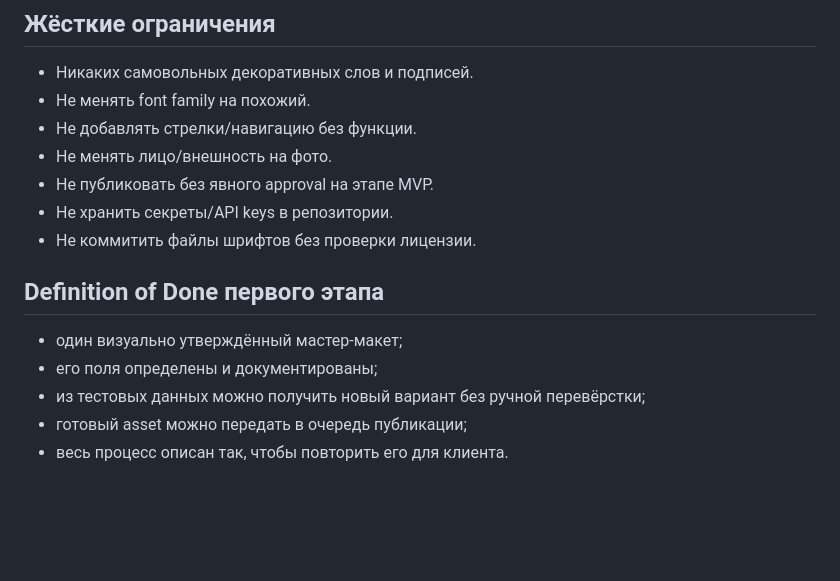
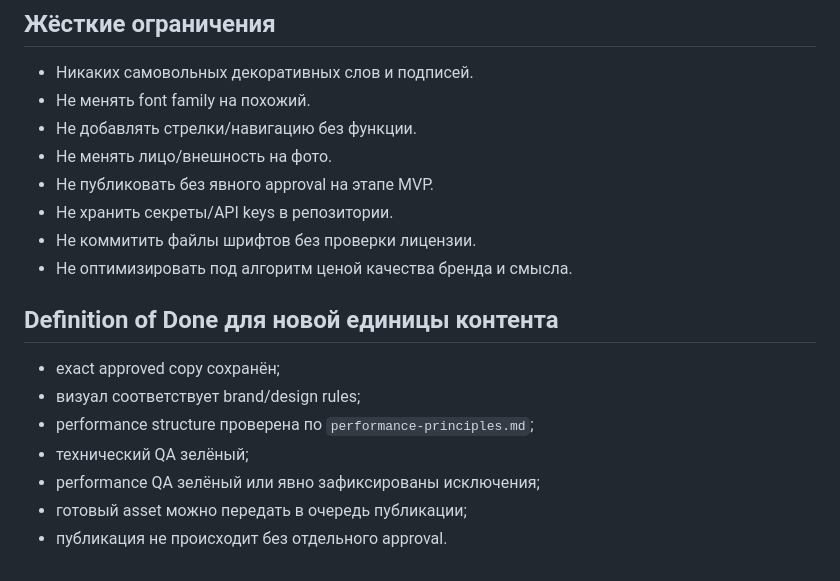
Before and after one commit to alexandersmoley/-, a Markdown page: instagram-factory/codex-brief.md, the part around one of its changes. Drawn GitHub-style; blank space fills up the shorter version.

```diff
--- a/instagram-factory/codex-brief.md
+++ b/instagram-factory/codex-brief.md
@@ -46,11 +72,14 @@ Codex не переписывает утверждённый caption и не д
 - Не публиковать без явного approval на этапе MVP.
 - Не хранить секреты/API keys в репозитории.
 - Не коммитить файлы шрифтов без проверки лицензии.
+- Не оптимизировать под алгоритм ценой качества бренда и смысла.
 
-## Definition of Done первого этапа
+## Definition of Done для новой единицы контента
 
-- один визуально утверждённый мастер-макет;
-- его поля определены и документированы;
-- из тестовых данных можно получить новый вариант без ручной перевёрстки;
+- exact approved copy сохранён;
+- визуал соответствует brand/design rules;
+- performance structure проверена по `performance-principles.md`;
+- технический QA зелёный;
+- performance QA зелёный или явно зафиксированы исключения;
 - готовый asset можно передать в очередь публикации;
-- весь процесс описан так, чтобы повторить его для клиента.
+- публикация не происходит без отдельного approval.
```
Also changed, not shown: other parts of instagram-factory/codex-brief.md (+41 -15 lines).
